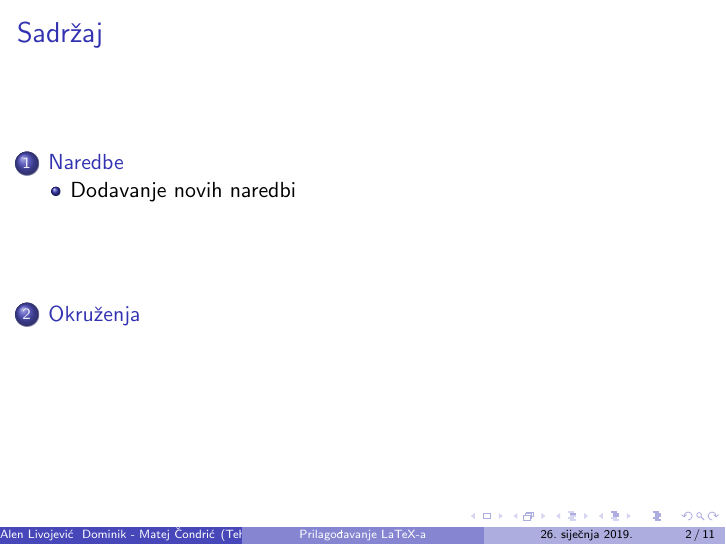
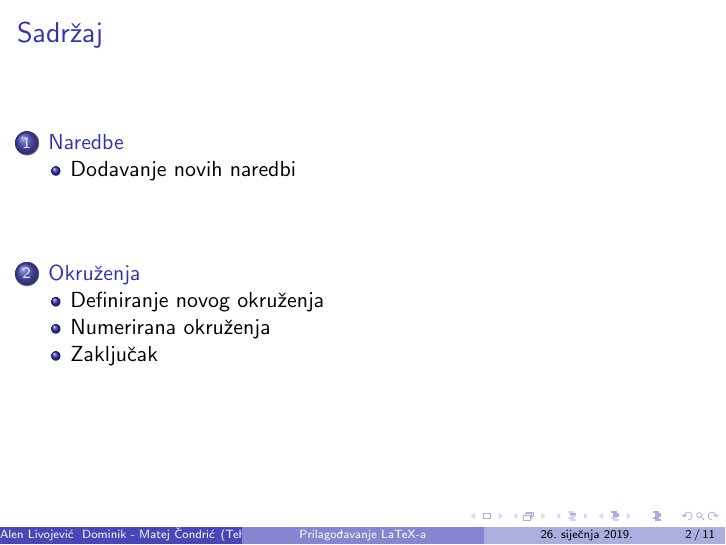
Before and after one commit to dominikcondric/seminar-rvjestine, LaTeX slides (Prilagodavanje-LaTeX-a.tex): page 2 of 11. Compiled offline with pdfLaTeX.

Commit message:
Dodane subsekcije

```diff
--- a/Prilagodavanje-LaTeX-a.tex
+++ b/Prilagodavanje-LaTeX-a.tex
@@ -96,6 +96,7 @@
 
 \end{itemize}
 \end{frame}
+\subsection{Definiranje novog okruženja}
 
 \begin{frame}{Definiranje novog okruženja}
 \begin{itemize}
@@ -130,7 +131,7 @@ T
 
 \end{itemize}
 \end{frame}
-
+\subsection{Numerirana okruženja}
 \begin{frame}{Numerirana okruženja}
 \begin{itemize}
 	\item Numerirana okruženja mogu se kreirati ručno ili izravno pomoću naredbe \textbackslash newtheorem\\
@@ -156,7 +157,7 @@ Numerirani dio
 \end{example1}
 
 \end{frame}
-
+\subsection{Zaključak}
 \begin{frame}{Zaključak}
 \begin{itemize}
 	\item Okruženje se koristi s odgovarajućim parom početnih i završnih izraza (\textbackslash begin i \textbackslash end)
```
Also changed, not shown: Prilagodavanje-LaTeX-a.pdf.
